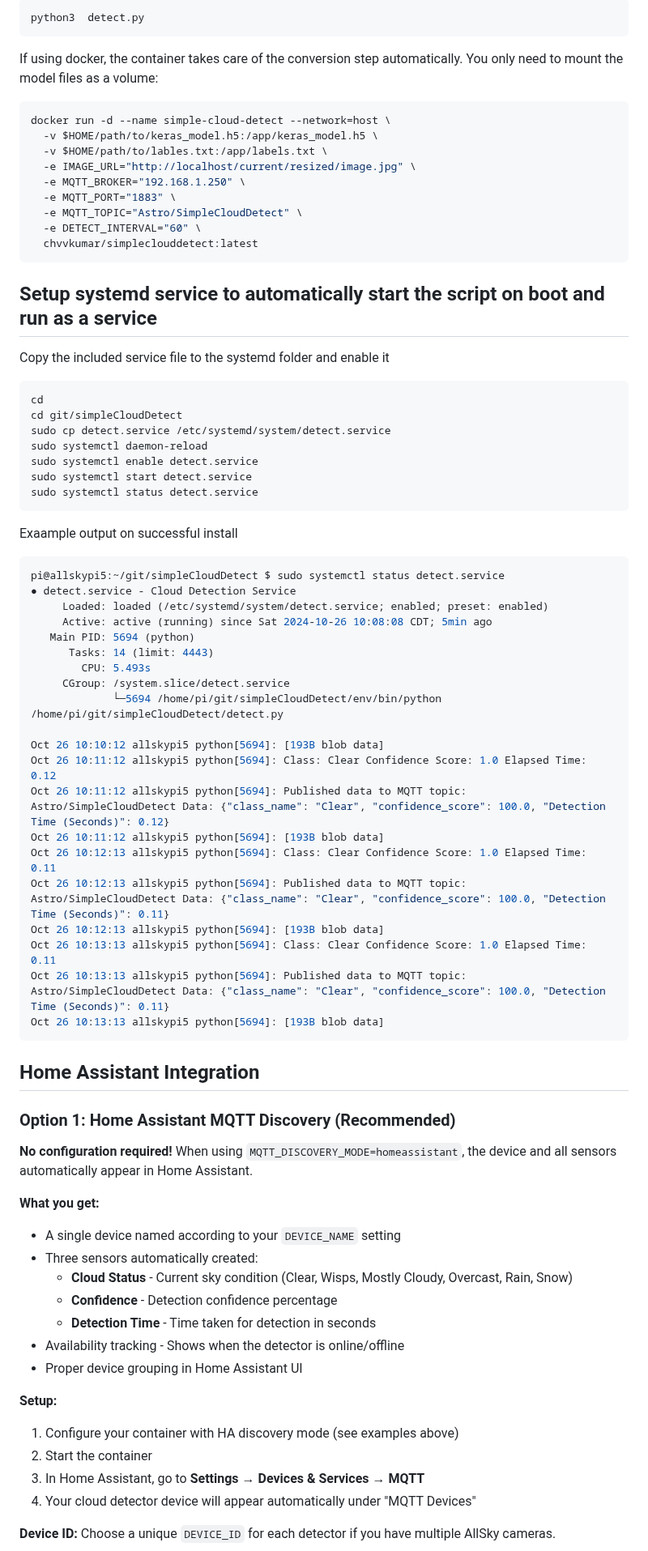
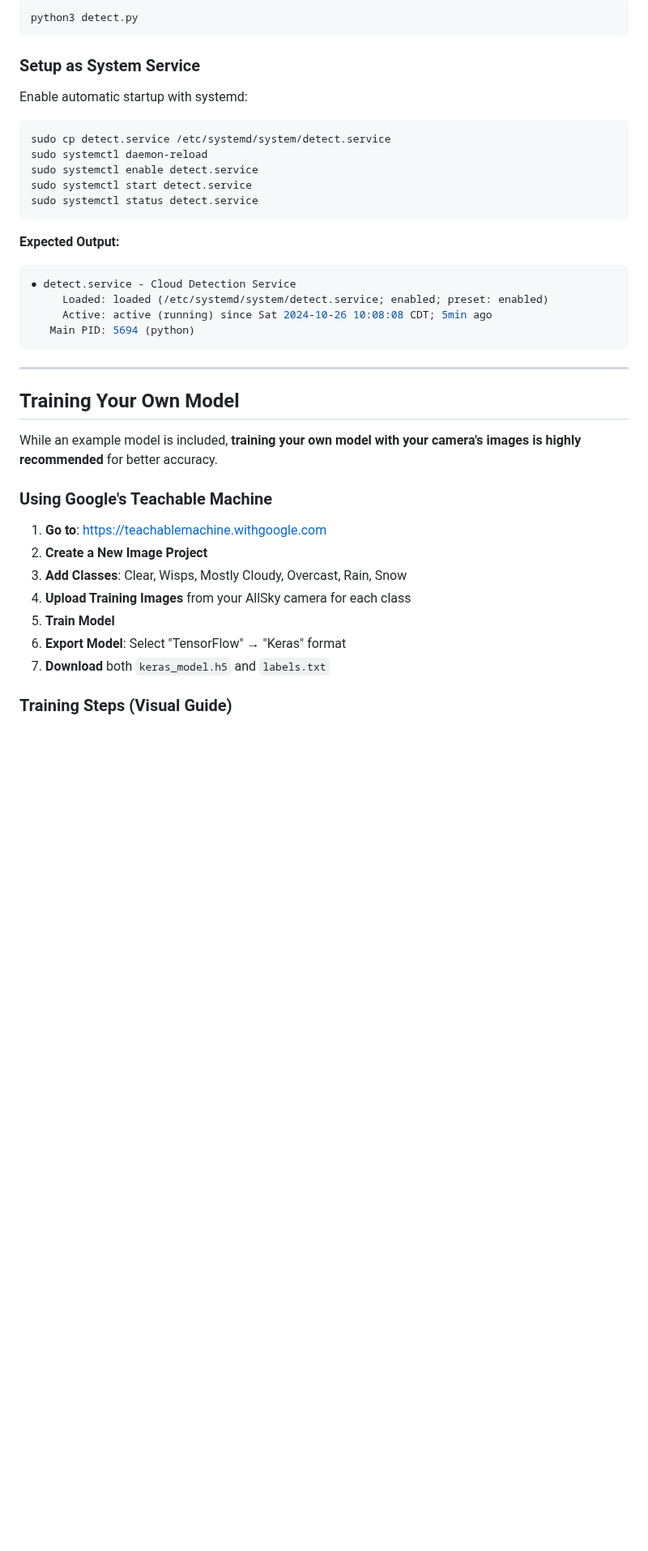
Before and after one commit to chvvkumar/simpleCloudDetect, a Markdown page: readme.md, the part around one of its changes. Shown at 81% size. Rendered like a GitHub page; blank space fills up the shorter version.

````diff
--- a/readme.md
+++ b/readme.md
@@ -375,28 +377,12 @@ Run the script to run detection once to test ecverything is working as expected.
 ```shell
-python3  detect.py
+python3 detect.py
 ```
 
-If using docker, the container takes care of the conversion step automatically.
-You only need to mount the model files as a volume:
+### Setup as System Service
+
+Enable automatic startup with systemd:
+
 ```shell
-docker run -d --name simple-cloud-detect --network=host \
-  -v $HOME/path/to/keras_model.h5:/app/keras_model.h5 \
-  -v $HOME/path/to/lables.txt:/app/labels.txt \
-  -e IMAGE_URL="http://localhost/current/resized/image.jpg" \
-  -e MQTT_BROKER="192.168.1.250" \
-  -e MQTT_PORT="1883" \
-  -e MQTT_TOPIC="Astro/SimpleCloudDetect" \
-  -e DETECT_INTERVAL="60" \
-  chvvkumar/simpleclouddetect:latest
-```
-
-
-## Setup systemd service to automatically start the script on boot and run as a service
-
-Copy the included service file to the systemd folder and enable it
-```shell
-cd
-cd git/simpleCloudDetect
 sudo cp detect.service /etc/systemd/system/detect.service
 sudo systemctl daemon-reload
 sudo systemctl enable detect.service
@@ -404,51 +390,29 @@ sudo systemctl start detect.service
 sudo systemctl status detect.service
 ```
 
-Exaample output on successful install
-
+**Expected Output:**
 ```shell
-pi@allskypi5:~/git/simpleCloudDetect $ sudo systemctl status detect.service
 ● detect.service - Cloud Detection Service
      Loaded: loaded (/etc/systemd/system/detect.service; enabled; preset: enabled)
      Active: active (running) since Sat 2024-10-26 10:08:08 CDT; 5min ago
    Main PID: 5694 (python)
-      Tasks: 14 (limit: 4443)
-        CPU: 5.493s
-     CGroup: /system.slice/detect.service
-             └─5694 /home/pi/git/simpleCloudDetect/env/bin/python /home/pi/git/simpleCloudDetect/detect.py
-
-Oct 26 10:10:12 allskypi5 python[5694]: [193B blob data]
-Oct 26 10:11:12 allskypi5 python[5694]: Class: Clear Confidence Score: 1.0 Elapsed Time: 0.12
-Oct 26 10:11:12 allskypi5 python[5694]: Published data to MQTT topic: Astro/SimpleCloudDetect Data: {"class_name": "Clear", "confidence_score": 100.0, "Detection Time (Seconds)": 0.12}
-Oct 26 10:11:12 allskypi5 python[5694]: [193B blob data]
-Oct 26 10:12:13 allskypi5 python[5694]: Class: Clear Confidence Score: 1.0 Elapsed Time: 0.11
-Oct 26 10:12:13 allskypi5 python[5694]: Published data to MQTT topic: Astro/SimpleCloudDetect Data: {"class_name": "Clear", "confidence_score": 100.0, "Detection Time (Seconds)": 0.11}
-Oct 26 10:12:13 allskypi5 python[5694]: [193B blob data]
-Oct 26 10:13:13 allskypi5 python[5694]: Class: Clear Confidence Score: 1.0 Elapsed Time: 0.11
-Oct 26 10:13:13 allskypi5 python[5694]: Published data to MQTT topic: Astro/SimpleCloudDetect Data: {"class_name": "Clear", "confidence_score": 100.0, "Detection Time (Seconds)": 0.11}
-Oct 26 10:13:13 allskypi5 python[5694]: [193B blob data]
 ```
 
-## Home Assistant Integration
+---
 
-### Option 1: Home Assistant MQTT Discovery (Recommended)
+## Training Your Own Model
 
-**No configuration required!** When using `MQTT_DISCOVERY_MODE=homeassistant`, the device and all sensors automatically appear in Home Assistant.
+While an example model is included, **training your own model with your camera's images is highly recommended** for better accuracy.
 
-**What you get:**
-- A single device named according to your `DEVICE_NAME` setting
-- Three sensors automatically created:
-  - **Cloud Status** - Current sky condition (Clear, Wisps, Mostly Cloudy, Overcast, Rain, Snow)
-  - **Confidence** - Detection confidence percentage
-  - **Detection Time** - Time taken for detection in seconds
-- Availability tracking - Shows when the detector is online/offline
-- Proper device grouping in Home Assistant UI
+### Using Google's Teachable Machine
 
-**Setup:**
-1. Configure your container with HA discovery mode (see examples above)
-2. Start the container
-3. In Home Assistant, go to **Settings → Devices & Services → MQTT**
-4. Your cloud detector device will appear automatically under "MQTT Devices"
+1. **Go to**: https://teachablemachine.withgoogle.com
+2. **Create a New Image Project**
+3. **Add Classes**: Clear, Wisps, Mostly Cloudy, Overcast, Rain, Snow
+4. **Upload Training Images** from your AllSky camera for each class
+5. **Train Model**
+6. **Export Model**: Select "TensorFlow" → "Keras" format
+7. **Download** both `keras_model.h5` and `labels.txt`
 
-**Device ID:** Choose a unique `DEVICE_ID` for each detector if you have multiple AllSky cameras.
+### Training Steps (Visual Guide)
 
````
Also changed, not shown: other parts of readme.md (+316 -293 lines).
